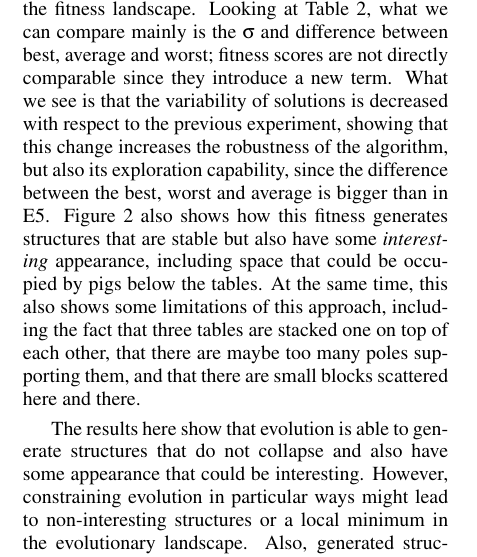
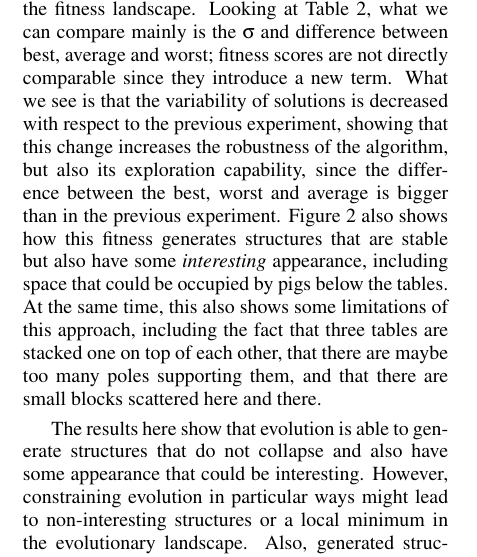
Before and after one commit to JJ/Angry-Birds-IJCCI, a LaTeX document (angrybirds.tex): part of one column of page 6 of 8, cut so that both start at the same text. Compiled offline with pdfLaTeX.

Commit message:
Uploaded version

```diff
--- a/angrybirds.tex
+++ b/angrybirds.tex
@@ -529,7 +529,7 @@ they introduce a new term. What we see is that the variability of
 solutions is decreased with respect to the previous experiment,
 showing that this change increases the robustness of the algorithm,
 but also its exploration capability, since the difference between the
-best, worst and average is bigger than in E5. Figure \ref{f:e6} also
+best, worst and average is bigger than in the previous experiment. Figure \ref{f:e6} also
 shows how this fitness generates structures that are stable but also
 have some {\em interesting} appearance, including space that could be
 occupied by pigs below the tables. At the same time, this also shows
```
